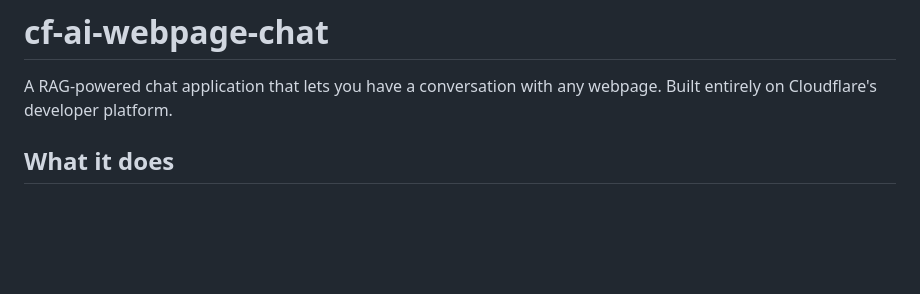
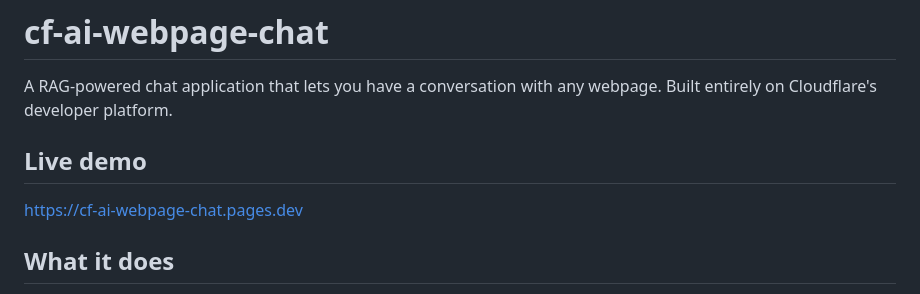
Before and after one commit to SamuelRegan-dev/cf_ai_webpage_chat, a Markdown page: README.md, the part around the change. Rendered like a GitHub page; blank space fills up the shorter version.

Commit message:
docs: add deployed link to README

```diff
--- a/README.md
+++ b/README.md
@@ -1,6 +1,10 @@
 # cf-ai-webpage-chat
 
 A RAG-powered chat application that lets you have a conversation with any webpage. Built entirely on Cloudflare's developer platform.
+
+## Live demo
+
+[https://cf-ai-webpage-chat.pages.dev](https://cf-ai-webpage-chat.pages.dev)
 
 ## What it does
 
```
